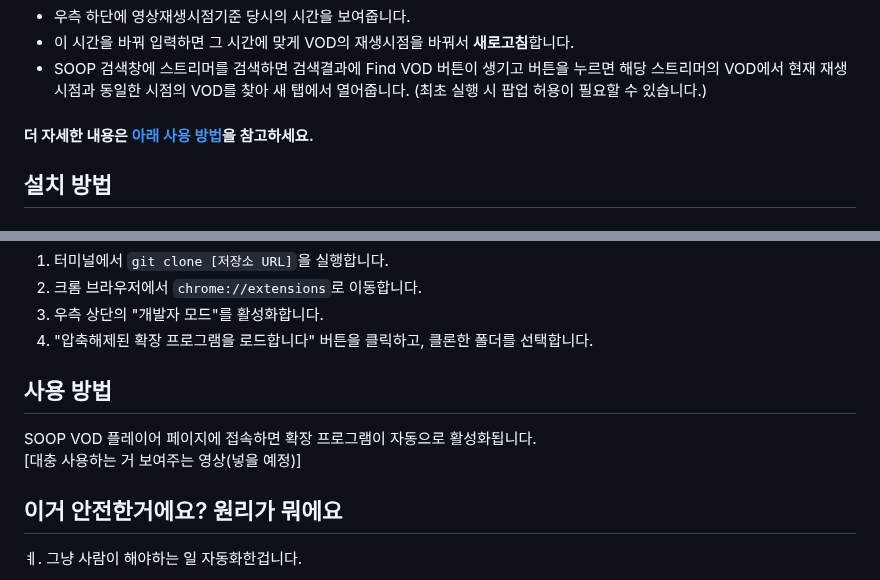
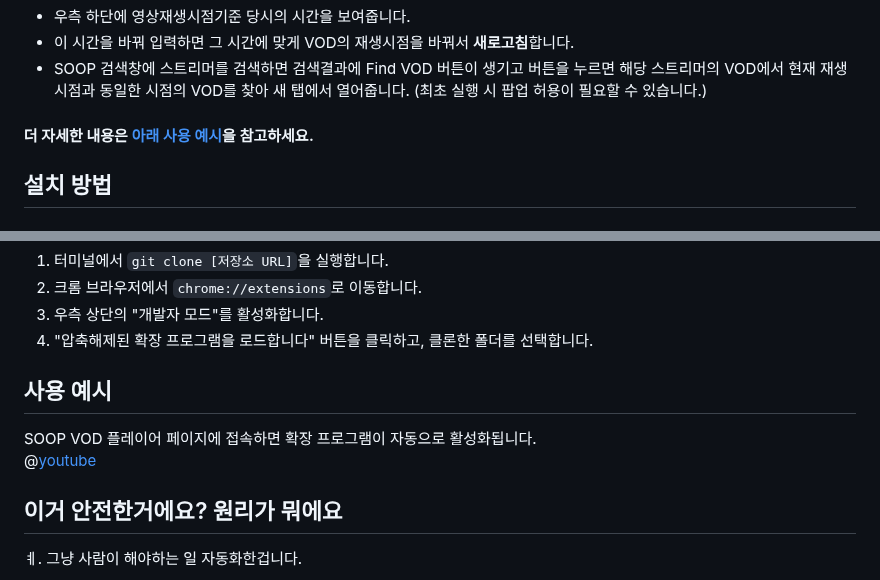
Before and after one commit to AINukeHere/VOD-Synchronizer, a Markdown page: README.md, 2 parts joined by grey strips. Drawn GitHub-style.

Commit message:
Update README.md to replace placeholder for usage demonstration video with a YouTube link

```diff
--- a/README.md
+++ b/README.md
@@ -8,7 +8,7 @@ VOD Synchronizer는 SOOP VOD(다시보기) 시청 시 생방송 보듯이 다른
 - 우측 하단에 영상재생시점기준 당시의 시간을 보여줍니다.
 - 이 시간을 바꿔 입력하면 그 시간에 맞게 VOD의 재생시점을 바꿔서 **새로고침**합니다.
 - SOOP 검색창에 스트리머를 검색하면 검색결과에 Find VOD 버튼이 생기고 버튼을 누르면 해당 스트리머의 VOD에서 현재 재생 시점과 동일한 시점의 VOD를 찾아 새 탭에서 열어줍니다. (최초 실행 시 팝업 허용이 필요할 수 있습니다.)
-#### 더 자세한 내용은 [아래 사용 방법](#사용-방법)을 참고하세요.
+#### 더 자세한 내용은 [아래 사용 예시](#사용-예시)을 참고하세요.
 
 ## 설치 방법
 
@@ -27,9 +27,9 @@ VOD Synchronizer는 SOOP VOD(다시보기) 시청 시 생방송 보듯이 다른
 4. "압축해제된 확장 프로그램을 로드합니다" 버튼을 클릭하고, 클론한 폴더를 선택합니다.
 
 
-## 사용 방법
+## 사용 예시
 SOOP VOD 플레이어 페이지에 접속하면 확장 프로그램이 자동으로 활성화됩니다.<br/>
-[대충 사용하는 거 보여주는 영상(넣을 예정)]
+@[youtube](https://youtu.be/mipj1jn488M)
 
 ## 이거 안전한거에요? 원리가 뭐에요
 ㅖ. 그냥 사람이 해야하는 일 자동화한겁니다.
```
